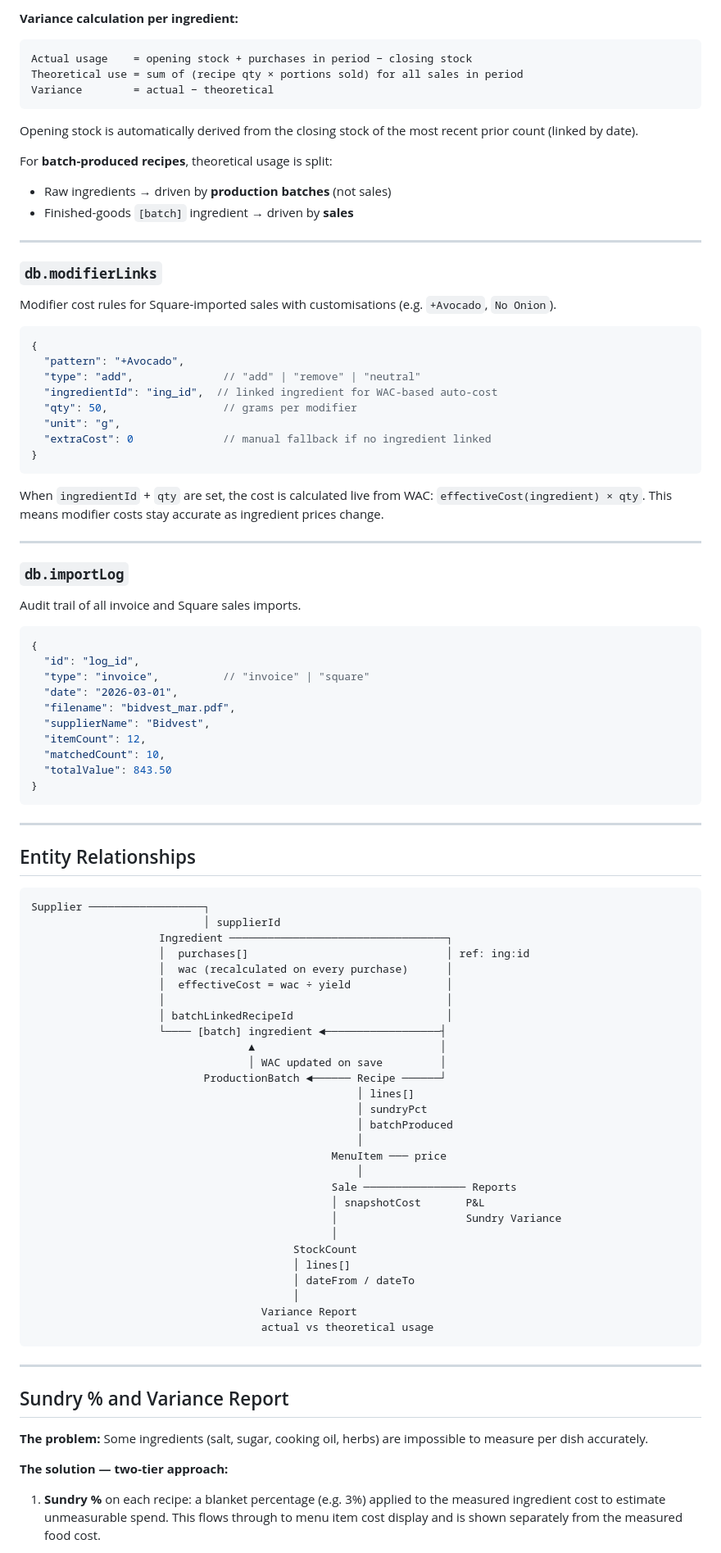
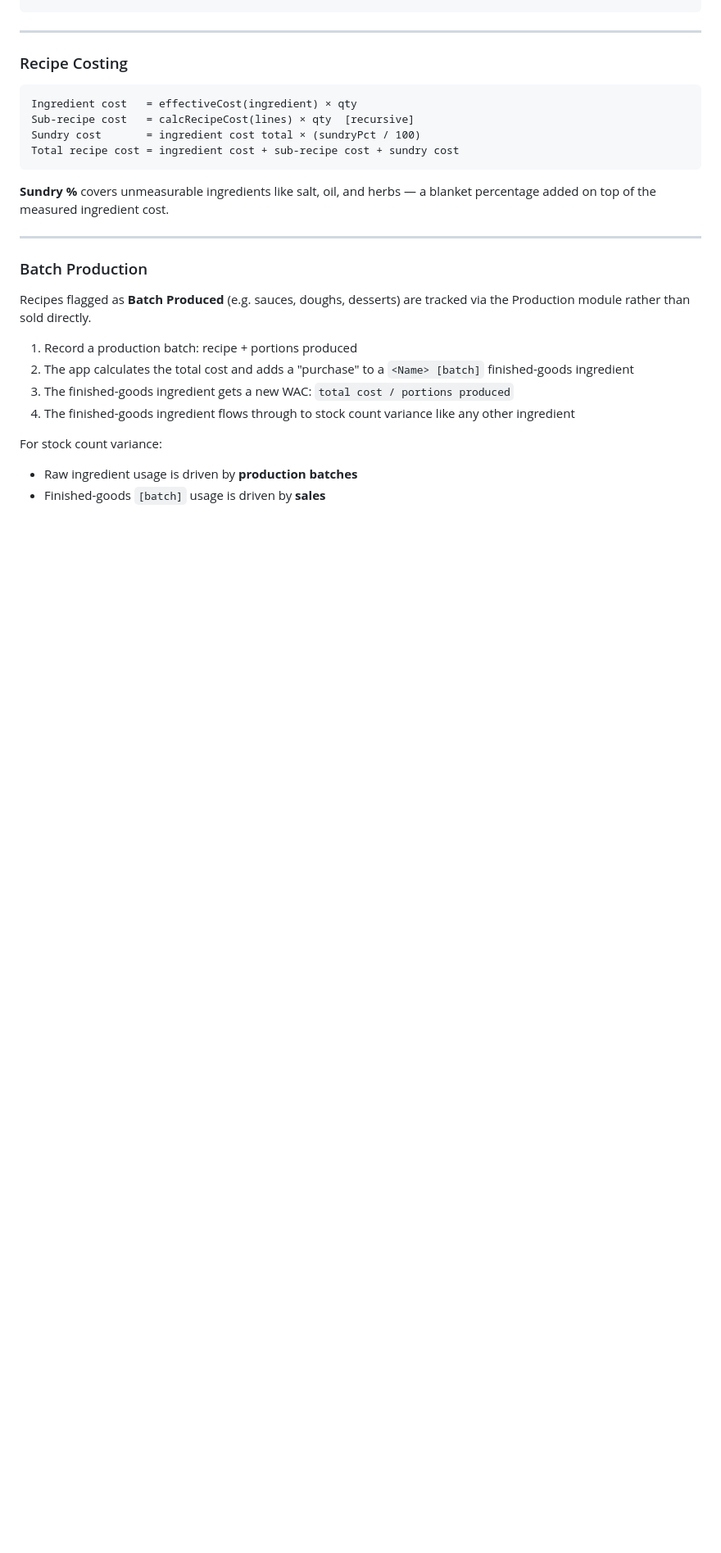
Before and after one commit to junxiongchong-bit/restaurant-cost-app, a Markdown page: README.md, the part around one of its changes. Shown at 82% size. GitHub-like rendering; blank space fills up the shorter version.

````diff
--- a/README.md
+++ b/README.md
@@ -245,94 +96,30 @@ Stock counts measure actual ingredient usage and compare it to theoretical usage
-**Variance calculation per ingredient:**
-```
-Actual usage    = opening stock + purchases in period − closing stock
-Theoretical use = sum of (recipe qty × portions sold) for all sales in period
-Variance        = actual − theoretical
-```
-
-Opening stock is automatically derived from the closing stock of the most recent prior count (linked by date).
-
-For **batch-produced recipes**, theoretical usage is split:
-- Raw ingredients → driven by **production batches** (not sales)
-- Finished-goods `[batch]` ingredient → driven by **sales**
-
----
-
-### `db.modifierLinks`
-Modifier cost rules for Square-imported sales with customisations (e.g. `+Avocado`, `No Onion`).
-
-```json
-{
-  "pattern": "+Avocado",
-  "type": "add",              // "add" | "remove" | "neutral"
-  "ingredientId": "ing_id",  // linked ingredient for WAC-based auto-cost
-  "qty": 50,                  // grams per modifier
-  "unit": "g",
-  "extraCost": 0              // manual fallback if no ingredient linked
-}
-```
-
-When `ingredientId` + `qty` are set, the cost is calculated live from WAC: `effectiveCost(ingredient) × qty`. This means modifier costs stay accurate as ingredient prices change.
-
----
-
-### `db.importLog`
-Audit trail of all invoice and Square sales imports.
-
-```json
-{
-  "id": "log_id",
-  "type": "invoice",          // "invoice" | "square"
-  "date": "2026-03-01",
-  "filename": "bidvest_mar.pdf",
-  "supplierName": "Bidvest",
-  "itemCount": 12,
-  "matchedCount": 10,
-  "totalValue": 843.50
-}
 ```
 
 ---
 
-## Entity Relationships
+### Recipe Costing
 
 ```
-Supplier ──────────────────┐
-                           │ supplierId
-                    Ingredient ──────────────────────────────────┐
-                    │  purchases[]                               │ ref: ing:id
-                    │  wac (recalculated on every purchase)      │
-                    │  effectiveCost = wac ÷ yield               │
-                    │                                            │
-                    │ batchLinkedRecipeId                        │
-                    └──── [batch] ingredient ◄──────────────────┤
-                                  ▲                             │
-                                  │ WAC updated on save         │
-                           ProductionBatch ◄────── Recipe ──────┘
-                                                   │ lines[]
-                                                   │ sundryPct
-                                                   │ batchProduced
-                                                   │
-                                               MenuItem ─── price
-                                                   │
-                                               Sale ──────────────── Reports
-                                               │ snapshotCost       P&L
-                                               │                    Sundry Variance
-                                               │
-                                         StockCount
-                                         │ lines[]
-                                         │ dateFrom / dateTo
-                                         │
-                                    Variance Report
-                                    actual vs theoretical usage
+Ingredient cost   = effectiveCost(ingredient) × qty
+Sub-recipe cost   = calcRecipeCost(lines) × qty  [recursive]
+Sundry cost       = ingredient cost total × (sundryPct / 100)
+Total recipe cost = ingredient cost + sub-recipe cost + sundry cost
 ```
+
+**Sundry %** covers unmeasurable ingredients like salt, oil, and herbs — a blanket percentage added on top of the measured ingredient cost.
 
 ---
 
-## Sundry % and Variance Report
+### Batch Production
 
-**The problem:** Some ingredients (salt, sugar, cooking oil, herbs) are impossible to measure per dish accurately.
+Recipes flagged as **Batch Produced** (e.g. sauces, doughs, desserts) are tracked via the Production module rather than sold directly.
 
-**The solution — two-tier approach:**
+1. Record a production batch: recipe + portions produced
+2. The app calculates the total cost and adds a "purchase" to a `<Name> [batch]` finished-goods ingredient
+3. The finished-goods ingredient gets a new WAC: `total cost / portions produced`
+4. The finished-goods ingredient flows through to stock count variance like any other ingredient
 
-1. **Sundry %** on each recipe: a blanket percentage (e.g. 3%) applied to the measured ingredient cost to estimate unmeasurable spend. This flows through to menu item cost display and is shown separately from the measured food cost.
+For stock count variance:
+- Raw ingredient usage is driven by **production batches**
+- Finished-goods `[batch]` usage is driven by **sales**
 
````
Also changed, not shown: other parts of README.md (+138 -236 lines).
